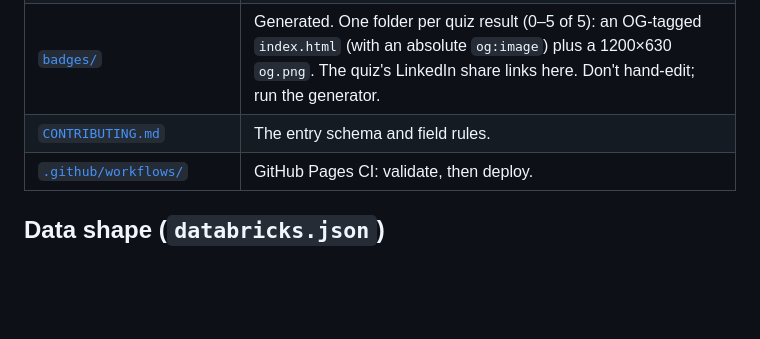
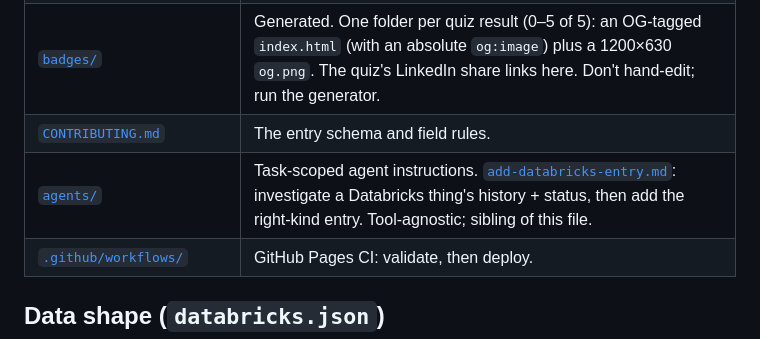
Before and after one commit to aig/rebricked, a Markdown page: AGENTS.md, the part around the change. GitHub-like rendering; blank space fills up the shorter version.

Commit message:
feat: add instructions for tracking Databricks entries in the rebricked repo

```diff
--- a/AGENTS.md
+++ b/AGENTS.md
@@ -42,6 +42,7 @@ source and current Databricks naming — not just run the schema check.
 | [`scripts/build_badges.py`](scripts/build_badges.py) | Regenerates `badges/<n>-of-5/` — one shareable quiz-result page per score, plus its `og.png`. Run after editing badge copy. Rendering `og.png` needs Edge/Chrome installed; the pages themselves are plain static files. |
 | [`badges/`](badges/) | Generated. One folder per quiz result (0–5 of 5): an OG-tagged `index.html` (with an absolute `og:image`) plus a 1200×630 `og.png`. The quiz's LinkedIn share links here. Don't hand-edit; run the generator. |
 | [`CONTRIBUTING.md`](CONTRIBUTING.md) | The entry schema and field rules. |
+| [`agents/`](agents/) | Task-scoped agent instructions. [`add-databricks-entry.md`](agents/add-databricks-entry.md): investigate a Databricks thing's history + status, then add the right-kind entry. Tool-agnostic; sibling of this file. |
 | [`.github/workflows/`](.github/workflows/) | GitHub Pages CI: validate, then deploy. |
 
 ## Data shape (`databricks.json`)
```
Also changed, not shown: agents/add-databricks-entry.md (added, +163 -0 lines).
